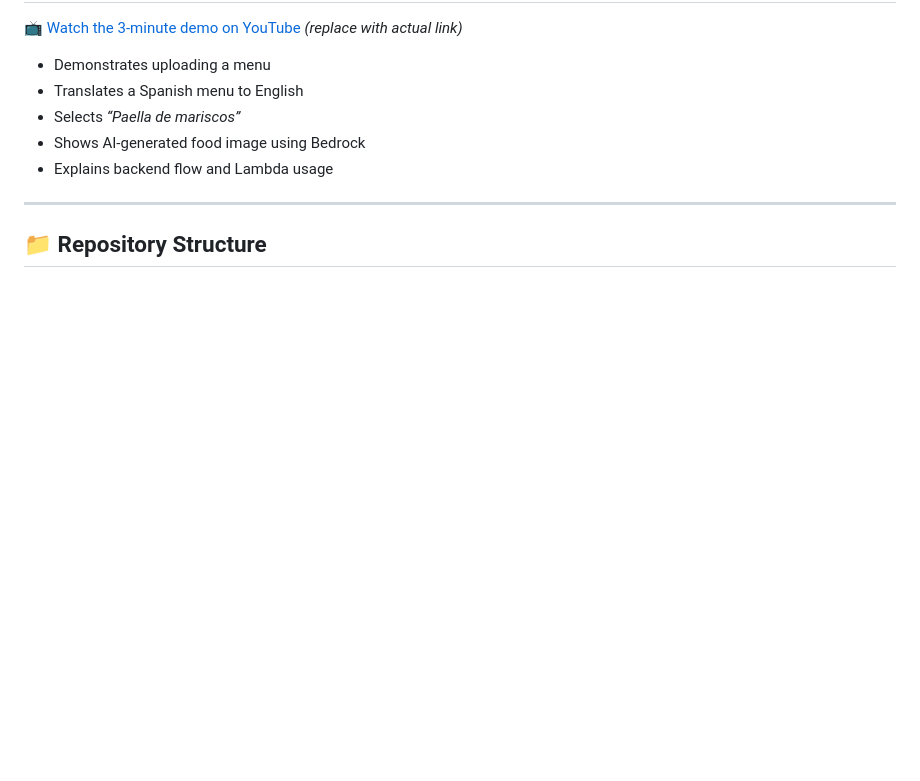
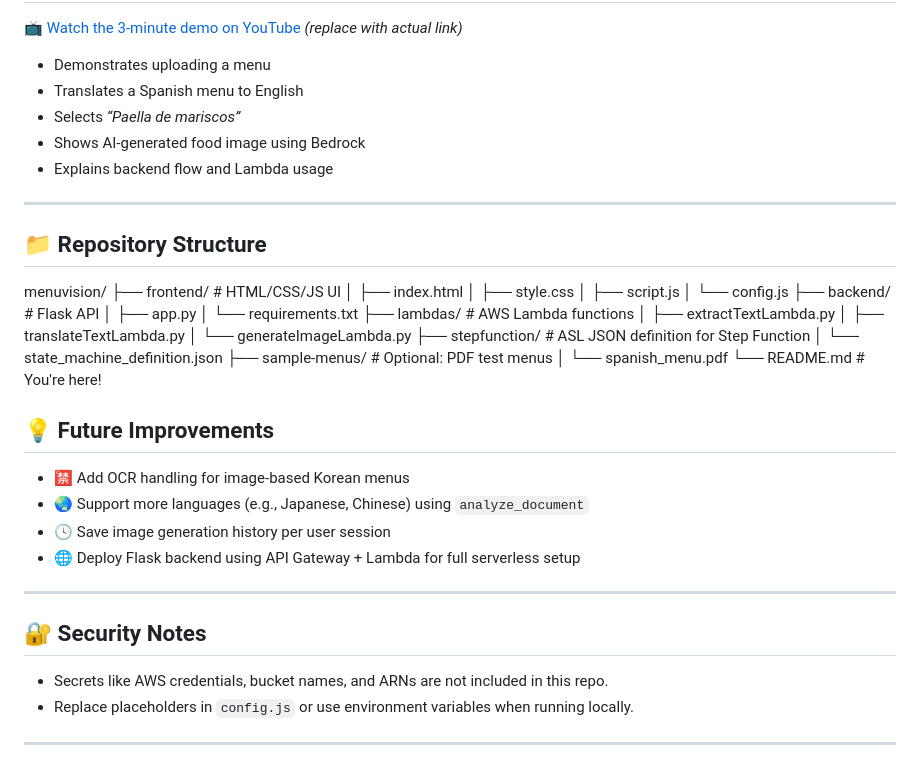
Before and after one commit to nrheo/menuvision, a Markdown page: README.md, the part around the change. Drawn GitHub-style; blank space fills up the shorter version.

```diff
--- a/README.md
+++ b/README.md
@@ -85,3 +85,37 @@ All three Lambda functions are orchestrated using **AWS Step Functions** and inv
 ---
 
 ## 📁 Repository Structure
+menuvision/
+├── frontend/ # HTML/CSS/JS UI
+│ ├── index.html
+│ ├── style.css
+│ ├── script.js
+│ └── config.js
+├── backend/ # Flask API
+│ ├── app.py
+│ └── requirements.txt
+├── lambdas/ # AWS Lambda functions
+│ ├── extractTextLambda.py
+│ ├── translateTextLambda.py
+│ └── generateImageLambda.py
+├── stepfunction/ # ASL JSON definition for Step Function
+│ └── state_machine_definition.json
+├── sample-menus/ # Optional: PDF test menus
+│ └── spanish_menu.pdf
+└── README.md # You're here!
+
+## 💡 Future Improvements
+
+- 🈲 Add OCR handling for image-based Korean menus
+- 🌏 Support more languages (e.g., Japanese, Chinese) using `analyze_document`
+- 🕓 Save image generation history per user session
+- 🌐 Deploy Flask backend using API Gateway + Lambda for full serverless setup
+
+---
+
+## 🔐 Security Notes
+
+- Secrets like AWS credentials, bucket names, and ARNs are not included in this repo.
+- Replace placeholders in `config.js` or use environment variables when running locally.
+
+---
```
